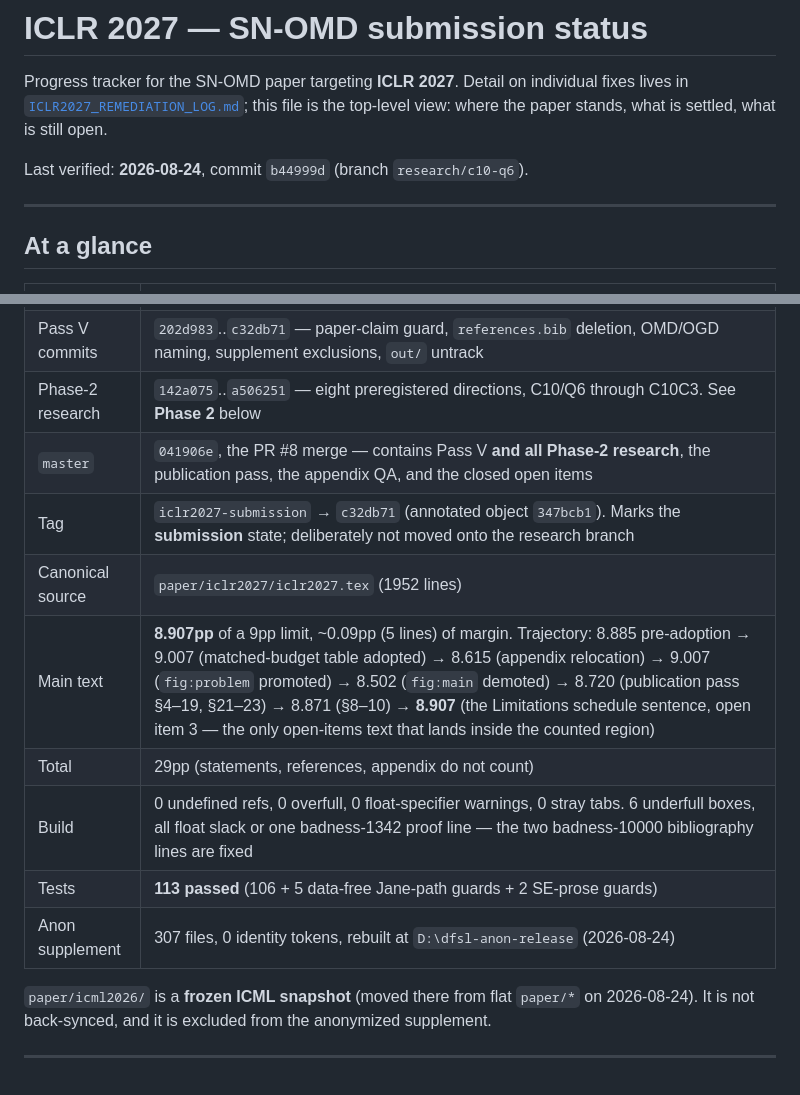
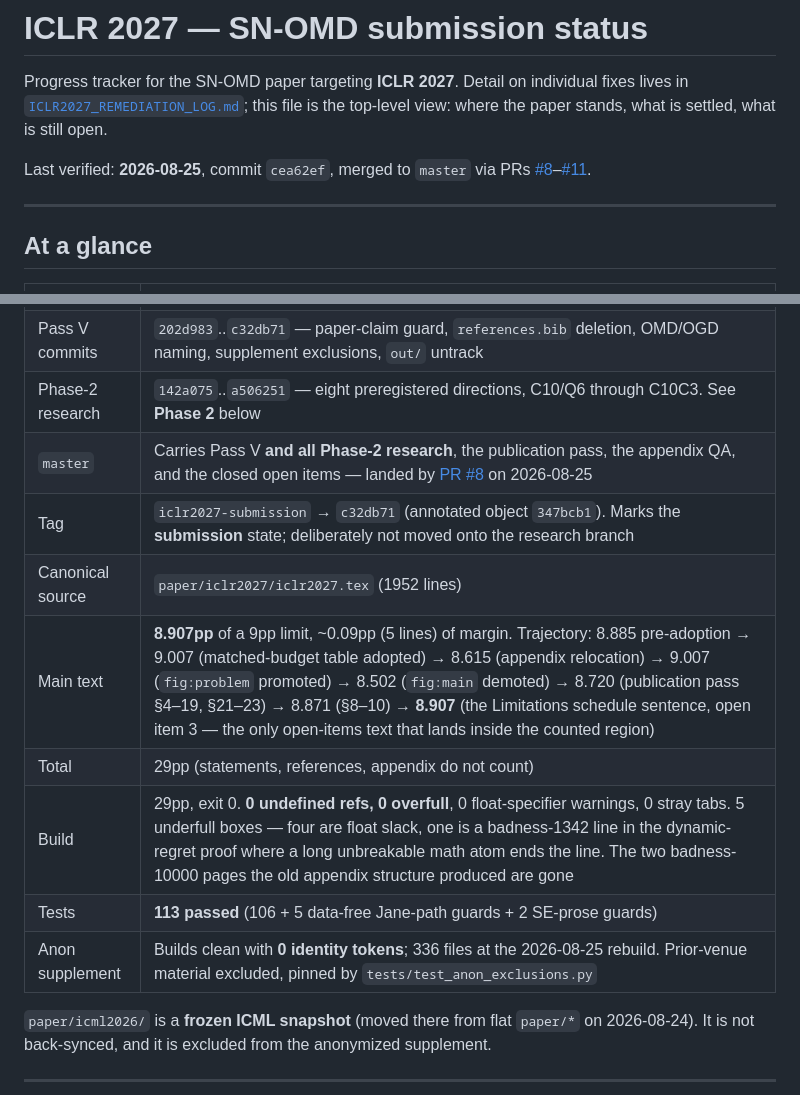
Before and after one commit to rafli-hl/dfsl, a Markdown page: audit/ICLR2027_SUMMARY.md, 2 parts joined by grey strips. Rendered like a GitHub page.

Commit message:
Tracker: sweep the whole at-a-glance, and stop two rows going stale on every merge
I had been fixing these one row at a time, which is how three follow-up PRs
happened.  This checks every figure at once, from the build log and the export
tree rather than from memory:

  build       "6 underfull" -> 5, with what each one is
  supplement  307 files (2026-08-24) -> 336 (2026-08-25)
  verified    b444999d/2026-08-24 -> current

Two rows are reworded rather than corrected, because correcting them was the
bug.  Pinning `master` to a SHA guarantees the row is wrong again after the
next merge, and pinning the supplement to a file count guarantees it is wrong
after the next export.  Both now name what the thing carries and cite the PR or
date that put it there.

Co-Authored-By: Claude Opus 5 <noreply@anthropic.com>
Claude-Session: https://claude.ai/code/session_01Hp12qZDKXzzdmr1WZujrbA

```diff
--- a/audit/ICLR2027_SUMMARY.md
+++ b/audit/ICLR2027_SUMMARY.md
@@ -4,7 +4,7 @@ Progress tracker for the SN-OMD paper targeting **ICLR 2027**. Detail on individ
 fixes lives in [`ICLR2027_REMEDIATION_LOG.md`](ICLR2027_REMEDIATION_LOG.md); this file
 is the top-level view: where the paper stands, what is settled, what is still open.
 
-Last verified: **2026-08-24**, commit `b44999d` (branch `research/c10-q6`).
+Last verified: **2026-08-25**, commit `cea62ef`, merged to `master` via PRs [#8](https://github.com/rafli-hl/dfsl/pull/8)–[#11](https://github.com/rafli-hl/dfsl/pull/11).
 
 ---
 
@@ -15,14 +15,14 @@ Last verified: **2026-08-24**, commit `b44999d` (branch `research/c10-q6`).
 | Branch | `research/c10-q6` at `e893688`, **merged into `master` 2026-08-25** via [PR #8](https://github.com/rafli-hl/dfsl/pull/8) (merge commit `041906e`, 106 files, +15,981/−526). Merged rather than squashed: the preregistration trail is the point. |
 | Pass V commits | `202d983`..`c32db71` — paper-claim guard, `references.bib` deletion, OMD/OGD naming, supplement exclusions, `out/` untrack |
 | Phase-2 research | `142a075`..`a506251` — eight preregistered directions, C10/Q6 through C10C3. See **Phase 2** below |
-| `master` | `041906e`, the PR #8 merge — contains Pass V **and all Phase-2 research**, the publication pass, the appendix QA, and the closed open items |
+| `master` | Carries Pass V **and all Phase-2 research**, the publication pass, the appendix QA, and the closed open items — landed by [PR #8](https://github.com/rafli-hl/dfsl/pull/8) on 2026-08-25 |
 | Tag | `iclr2027-submission` → `c32db71` (annotated object `347bcb1`). Marks the **submission** state; deliberately not moved onto the research branch |
 | Canonical source | `paper/iclr2027/iclr2027.tex` (1952 lines) |
 | Main text | **8.907pp** of a 9pp limit, ~0.09pp (5 lines) of margin. Trajectory: 8.885 pre-adoption → 9.007 (matched-budget table adopted) → 8.615 (appendix relocation) → 9.007 (`fig:problem` promoted) → 8.502 (`fig:main` demoted) → 8.720 (publication pass §4–19, §21–23) → 8.871 (§8–10) → **8.907** (the Limitations schedule sentence, open item 3 — the only open-items text that lands inside the counted region) |
 | Total | 29pp (statements, references, appendix do not count) |
-| Build | 0 undefined refs, 0 overfull, 0 float-specifier warnings, 0 stray tabs. 6 underfull boxes, all float slack or one badness-1342 proof line — the two badness-10000 bibliography lines are fixed |
+| Build | 29pp, exit 0. **0 undefined refs, 0 overfull**, 0 float-specifier warnings, 0 stray tabs. 5 underfull boxes — four are float slack, one is a badness-1342 line in the dynamic-regret proof where a long unbreakable math atom ends the line. The two badness-10000 pages the old appendix structure produced are gone |
 | Tests | **113 passed** (106 + 5 data-free Jane-path guards + 2 SE-prose guards) |
-| Anon supplement | 307 files, 0 identity tokens, rebuilt at `D:\dfsl-anon-release` (2026-08-24) |
+| Anon supplement | Builds clean with **0 identity tokens**; 336 files at the 2026-08-25 rebuild. Prior-venue material excluded, pinned by `tests/test_anon_exclusions.py` |
 
 `paper/icml2026/` is a **frozen ICML snapshot** (moved there from flat `paper/*` on
 2026-08-24). It is not back-synced, and it is excluded from the anonymized supplement.
```
